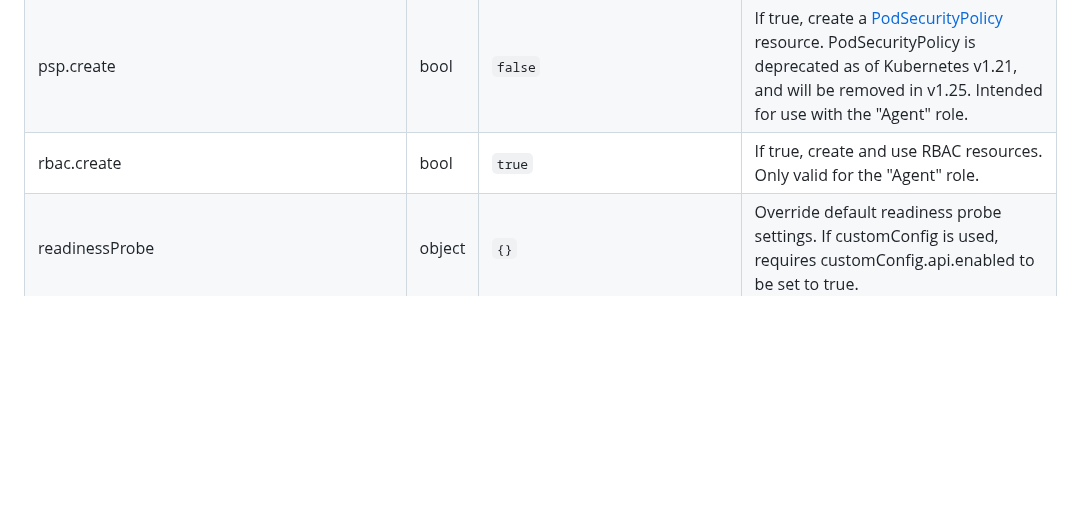
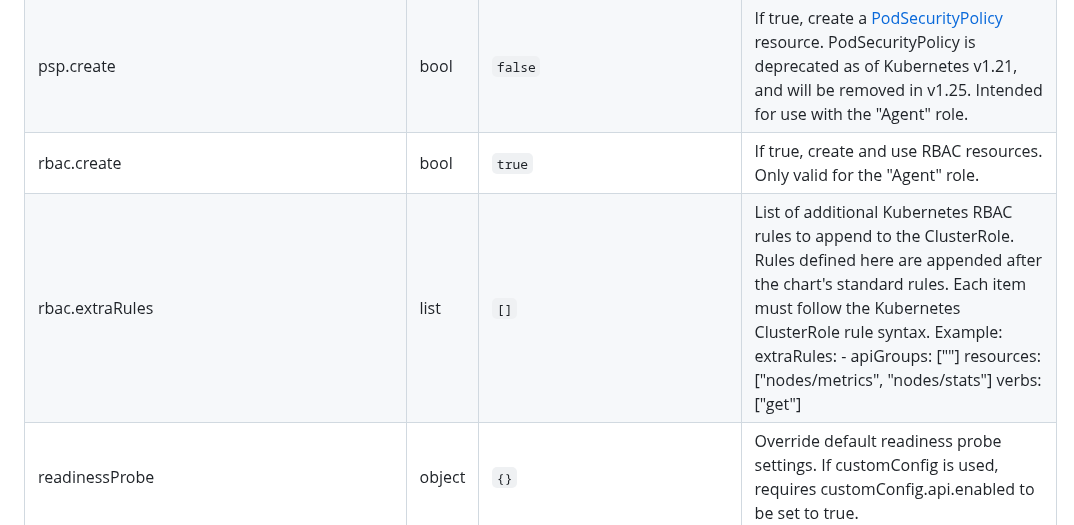
Before and after one commit to vectordotdev/helm-charts, a Markdown page: charts/vector/README.md, the part around the change. Drawn GitHub-style; blank space fills up the shorter version.

```diff
--- a/charts/vector/README.md
+++ b/charts/vector/README.md
@@ -201,6 +201,7 @@ helm install <RELEASE_NAME> \
 | podSecurityContext | object | `{}` | Allows you to overwrite the default [PodSecurityContext](https://kubernetes.io/docs/tasks/configure-pod-container/security-context/) for Vector Pods. |
 | psp.create | bool | `false` | If true, create a [PodSecurityPolicy](https://kubernetes.io/docs/concepts/security/pod-security-policy/) resource. PodSecurityPolicy is deprecated as of Kubernetes v1.21, and will be removed in v1.25. Intended for use with the "Agent" role. |
 | rbac.create | bool | `true` | If true, create and use RBAC resources. Only valid for the "Agent" role. |
+| rbac.extraRules | list | `[]` | List of additional Kubernetes RBAC rules to append to the ClusterRole. Rules defined here are appended after the chart's standard rules. Each item must follow the Kubernetes ClusterRole rule syntax.  Example: extraRules:   - apiGroups: [""]     resources: ["nodes/metrics", "nodes/stats"]     verbs: ["get"] |
 | readinessProbe | object | `{}` | Override default readiness probe settings. If customConfig is used, requires customConfig.api.enabled to be set to true. |
 | replicas | int | `1` | Specify the number of Pods to create. Valid for the "Aggregator" and "Stateless-Aggregator" roles. |
 | resources | object | `{}` | Set Vector resource requests and limits. |
```
